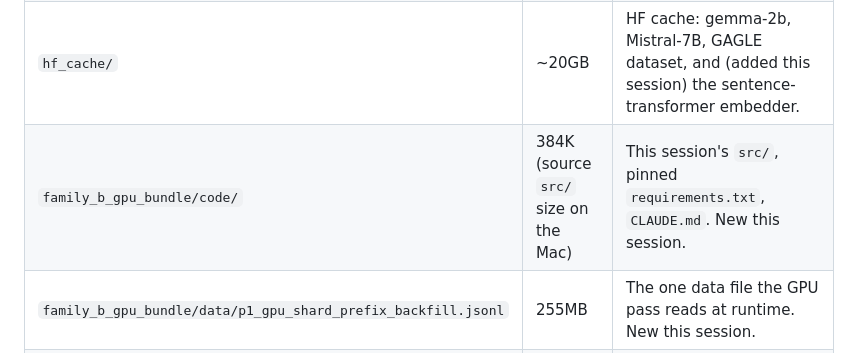
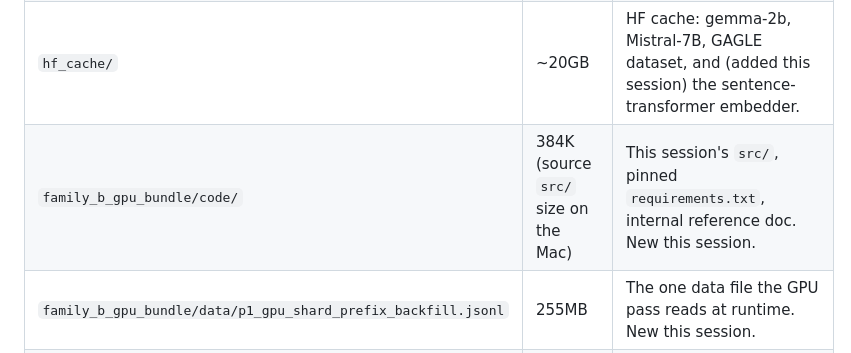
Before and after one commit to CodeOfDuty007/Fractal_paper, a Markdown page: findings/2026-08-12_family_b_ssd_bundle_transfer.md, the part around the change. GitHub-like rendering.

```diff
--- a/findings/2026-08-12_family_b_ssd_bundle_transfer.md
+++ b/findings/2026-08-12_family_b_ssd_bundle_transfer.md
@@ -26,7 +26,7 @@ All under `paper/` at the SSD root (`/Volumes/NikPhotoSSD/paper/` on this Mac):
 | `gagle.zip` | 9.9GB | Raw corpus. Already present from earlier project work. Not read by Family B itself. |
 | `gpu_manifest_shards/` | 2.3GB, 720 files | The CPU pass's output — what Family B actually reads. Already present. |
 | `hf_cache/` | ~20GB | HF cache: gemma-2b, Mistral-7B, GAGLE dataset, and (added this session) the sentence-transformer embedder. |
-| `family_b_gpu_bundle/code/` | 384K (source `src/` size on the Mac) | This session's `src/`, pinned `requirements.txt`, `CLAUDE.md`. New this session. |
+| `family_b_gpu_bundle/code/` | 384K (source `src/` size on the Mac) | This session's `src/`, pinned `requirements.txt`, internal reference doc. New this session. |
 | `family_b_gpu_bundle/data/p1_gpu_shard_prefix_backfill.jsonl` | 255MB | The one data file the GPU pass reads at runtime. New this session. |
 | `family_b_gpu_bundle/wheels/` | ~1.1GB, 49 files | Every Python package + transitive dependency, for cp310/manylinux/x86_64. New this session. |
 | `family_b_gpu_bundle/README.md` | — | Setup + run instructions for the Ubuntu machine. New this session. |
```
Also changed, not shown: findings/2026-08-12_post_family_b_handoff_roadmap.md (+1 -1 lines).
